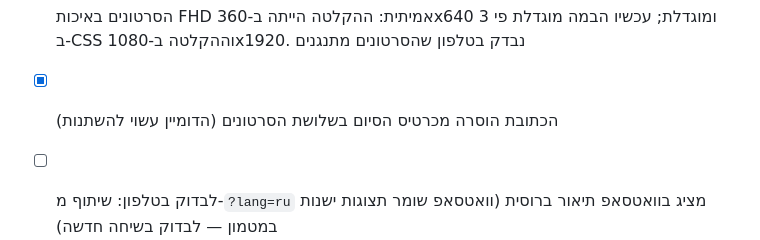
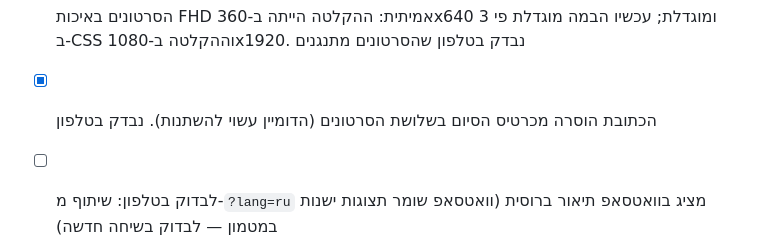
Before and after one commit to ronmailx-boop/easypen, a Markdown page: PROJECT_STATE.md, the part around the change. GitHub-like rendering.

Commit message:
docs: videos without the address checked on a phone (#78)
Claude-Session: https://claude.ai/code/session_01D3Nf4P9uWBUi6s7tATT8Ko

Co-authored-by: Claude <noreply@anthropic.com>

```diff
--- a/PROJECT_STATE.md
+++ b/PROJECT_STATE.md
@@ -103,7 +103,7 @@ MVP ראשוני הושלם. חבילת בדיקות e2e נוספה ל-`tests/`
 - [x] נבדק בטלפון: הסרטון מתנגן בעמוד המדריכים (אנדרואיד; אייפון עוד לא נבדק)
 - [x] סרטון באנגלית וברוסית: `media/easypen-promo-en.mp4` / `-ru.mp4` (מסמך, כיתובים, שם מוקלד וממשק בשפה). `node scripts/make-promo-video.js en|ru`. נוספו לעמוד המדריכים ולמדריך PDF בטלפון באנגלית וברוסית
 - [x] הסרטונים באיכות FHD אמיתית: ההקלטה הייתה ב-360x640 ומוגדלת; עכשיו הבמה מוגדלת פי 3 ב-CSS וההקלטה ב-1080x1920. נבדק בטלפון שהסרטונים מתנגנים
-- [x] הכתובת הוסרה מכרטיס הסיום בשלושת הסרטונים (הדומיין עשוי להשתנות)
+- [x] הכתובת הוסרה מכרטיס הסיום בשלושת הסרטונים (הדומיין עשוי להשתנות). נבדק בטלפון
 - [ ] לבדוק בטלפון: שיתוף מ-`?lang=ru` מציג בוואטסאפ תיאור ברוסית (וואטסאפ שומר תצוגות ישנות במטמון — לבדוק בשיחה חדשה)
 - [x] המסמכים המשפטיים ברוסית: `docs/legal/ru/` (4 מסמכים), נשמרים גם לאופליין. הצהרת הנגישות (עברית/אנגלית) מזכירה עכשיו רוסית. גרסה 48
 - [x] בחירת שפה בקישור: `?lang=ru` / `?lang=en` / `?lang=he` (נשמר ב-sessionStorage ללשונית, נשאר במעבר בין מסכים), `?lang=auto` חוזר לשפת המכשיר. מדיניות פרטיות/עוגיות (3 שפות): שורת sessionStorage. בדיקת e2e. גרסה 49
```
